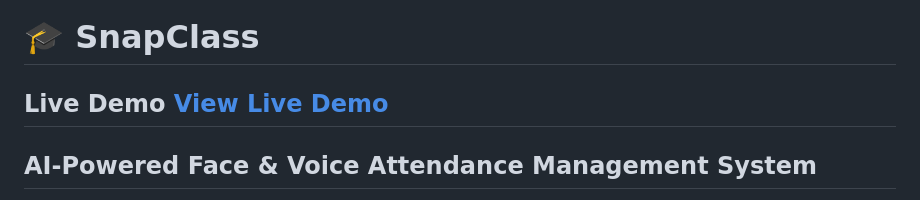
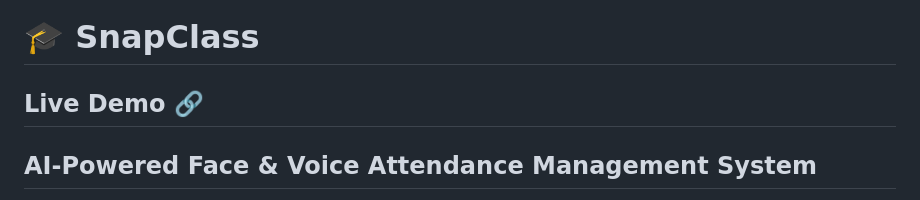
Before and after one commit to anusharajanna027-git-in/Intelligent-Face-Voice-Attendance-System, a Markdown page: README.md, the part around the change. Rendered like a GitHub page.

Commit message:
Update Live Demo link format in README

```diff
--- a/README.md
+++ b/README.md
@@ -1,5 +1,5 @@
 # 🎓 SnapClass
-## Live Demo **[View Live Demo](https://intelligent-face-voice-attendance-s.vercel.app/)**
+## Live Demo **[🔗](https://intelligent-face-voice-attendance-s.vercel.app/)**
 
 ## AI-Powered Face & Voice Attendance Management System
 
```
